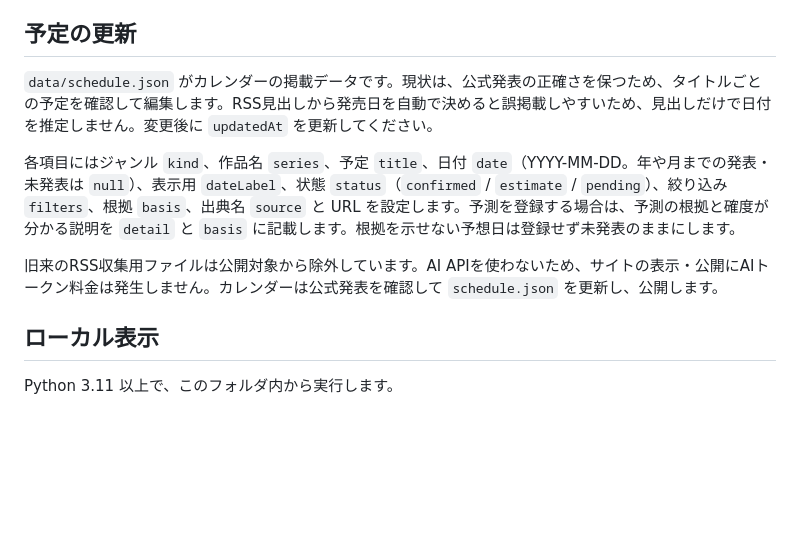
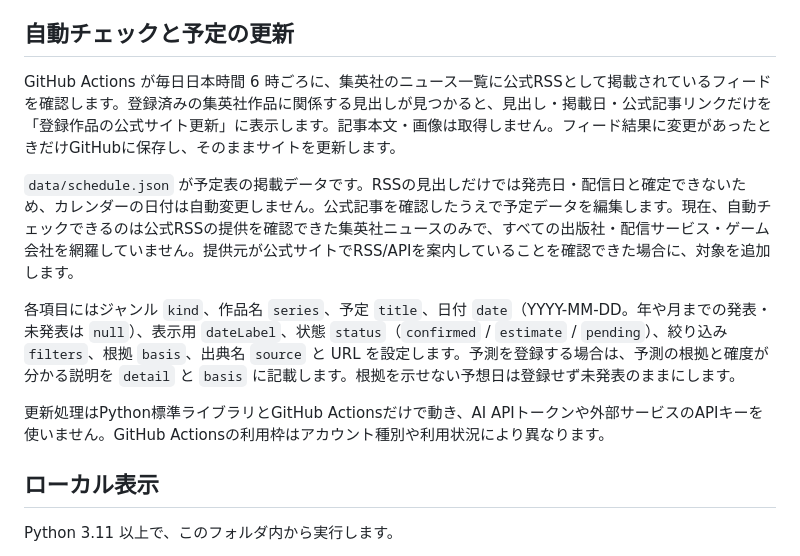
Before and after one commit to noanea/entertainment-news, a Markdown page: README.md, the part around the change. Rendered like a GitHub page; blank space fills up the shorter version.

Commit message:
Add official update monitoring

```diff
--- a/README.md
+++ b/README.md
@@ -11,13 +11,15 @@
 3. `main` ブランチへ変更を push すると Pages が更新されます。初回は **Actions** から `Deploy release calendar` を手動実行できます。
 4. PagesのURLを共有できます。URLを知っている人だけに制限する機能ではありません。
 
-## 予定の更新
+## 自動チェックと予定の更新
 
-`data/schedule.json` がカレンダーの掲載データです。現状は、公式発表の正確さを保つため、タイトルごとの予定を確認して編集します。RSS見出しから発売日を自動で決めると誤掲載しやすいため、見出しだけで日付を推定しません。変更後に `updatedAt` を更新してください。
+GitHub Actions が毎日日本時間 6 時ごろに、集英社のニュース一覧に公式RSSとして掲載されているフィードを確認します。登録済みの集英社作品に関係する見出しが見つかると、見出し・掲載日・公式記事リンクだけを「登録作品の公式サイト更新」に表示します。記事本文・画像は取得しません。フィード結果に変更があったときだけGitHubに保存し、そのままサイトを更新します。
+
+`data/schedule.json` が予定表の掲載データです。RSSの見出しだけでは発売日・配信日と確定できないため、カレンダーの日付は自動変更しません。公式記事を確認したうえで予定データを編集します。現在、自動チェックできるのは公式RSSの提供を確認できた集英社ニュースのみで、すべての出版社・配信サービス・ゲーム会社を網羅していません。提供元が公式サイトでRSS/APIを案内していることを確認できた場合に、対象を追加します。
 
 各項目にはジャンル `kind`、作品名 `series`、予定 `title`、日付 `date`（YYYY-MM-DD。年や月までの発表・未発表は `null`）、表示用 `dateLabel`、状態 `status`（`confirmed` / `estimate` / `pending`）、絞り込み `filters`、根拠 `basis`、出典名 `source` と URL を設定します。予測を登録する場合は、予測の根拠と確度が分かる説明を `detail` と `basis` に記載します。根拠を示せない予想日は登録せず未発表のままにします。
 
-旧来のRSS収集用ファイルは公開対象から除外しています。AI APIを使わないため、サイトの表示・公開にAIトークン料金は発生しません。カレンダーは公式発表を確認して `schedule.json` を更新し、公開します。
+更新処理はPython標準ライブラリとGitHub Actionsだけで動き、AI APIトークンや外部サービスのAPIキーを使いません。GitHub Actionsの利用枠はアカウント種別や利用状況により異なります。
 
 ## ローカル表示
 
```
